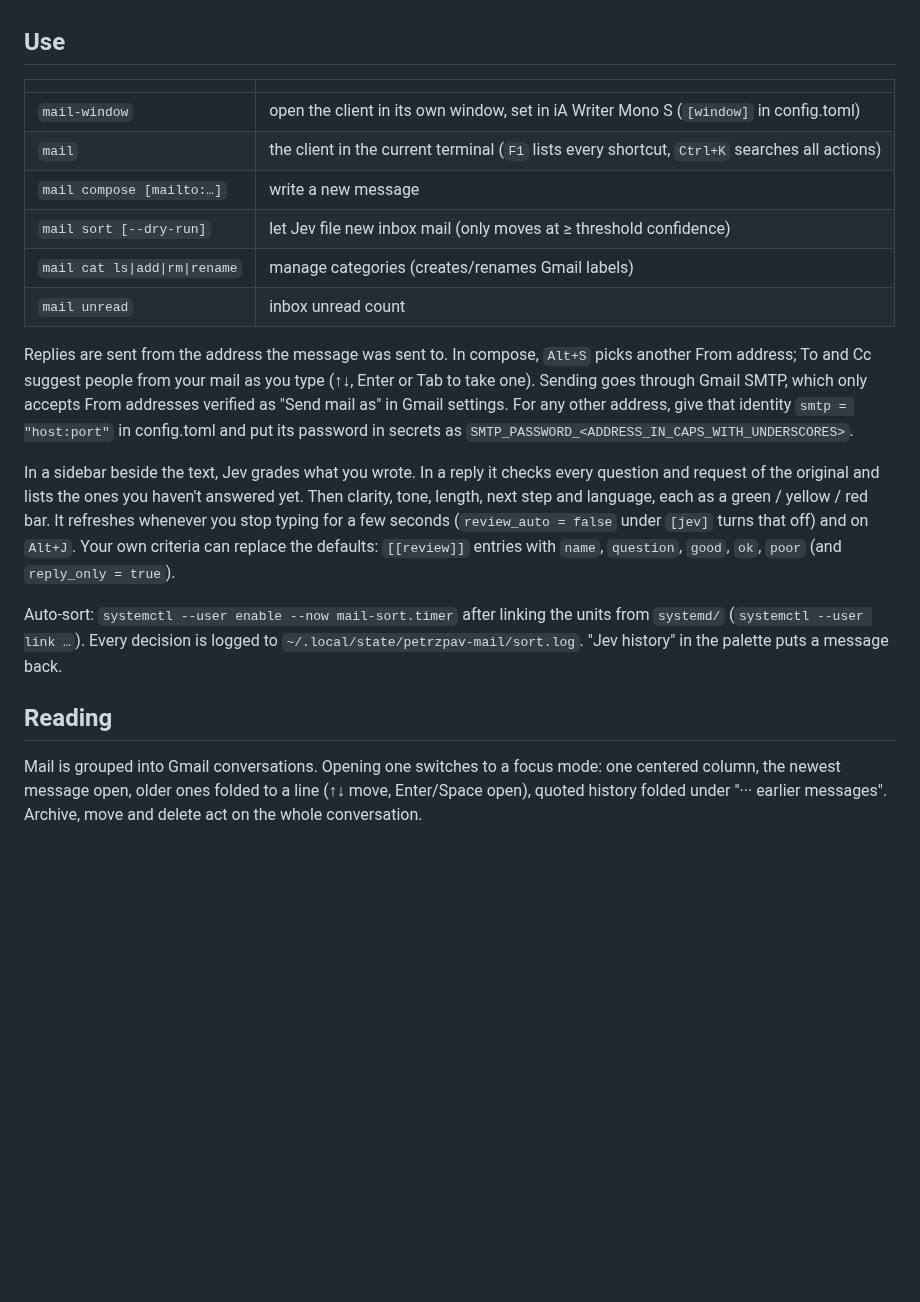
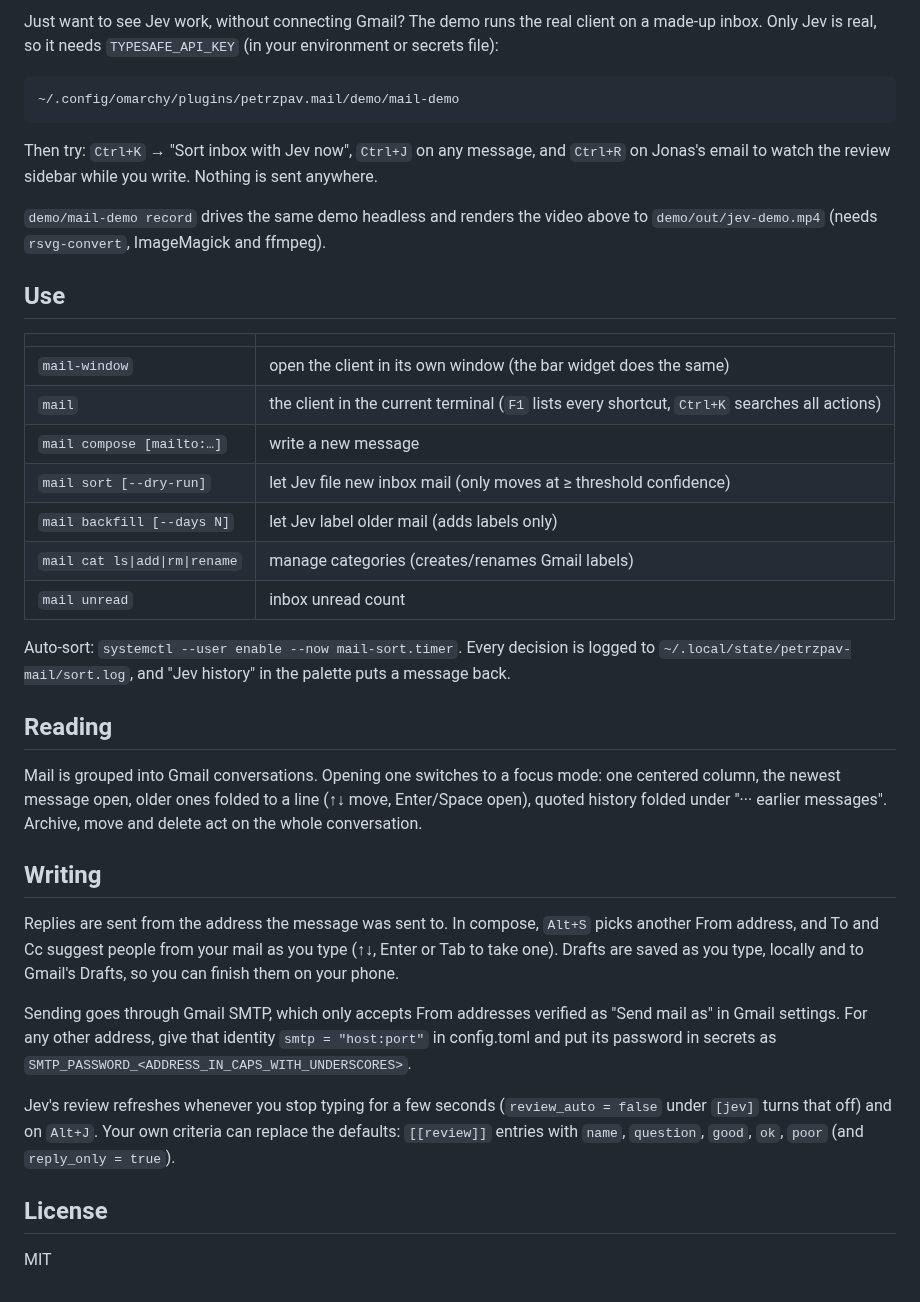
Before and after one commit to petrzpav/omarchy-mail, a Markdown page: README.md, the part around one of its changes. Drawn GitHub-style; blank space fills up the shorter version.

````diff
--- a/README.md
+++ b/README.md
@@ -17,34 +63,51 @@ Dependencies (Textual, httpx, html2text) are installed by `uv` on first run into
+Just want to see Jev work, without connecting Gmail? The demo runs the real client on a made-up
+inbox. Only Jev is real, so it needs `TYPESAFE_API_KEY` (in your environment or secrets file):
+
+```
+~/.config/omarchy/plugins/petrzpav.mail/demo/mail-demo
+```
+
+Then try: `Ctrl+K` → "Sort inbox with Jev now", `Ctrl+J` on any message, and `Ctrl+R` on
+Jonas's email to watch the review sidebar while you write. Nothing is sent anywhere.
+
+`demo/mail-demo record` drives the same demo headless and renders the video above to
+`demo/out/jev-demo.mp4` (needs `rsvg-convert`, ImageMagick and ffmpeg).
 
 ## Use
 
 | | |
 |---|---|
-| `mail-window` | open the client in its own window, set in iA Writer Mono S (`[window]` in config.toml) |
+| `mail-window` | open the client in its own window (the bar widget does the same) |
 | `mail` | the client in the current terminal (`F1` lists every shortcut, `Ctrl+K` searches all actions) |
 | `mail compose [mailto:…]` | write a new message |
 | `mail sort [--dry-run]` | let Jev file new inbox mail (only moves at ≥ threshold confidence) |
+| `mail backfill [--days N]` | let Jev label older mail (adds labels only) |
 | `mail cat ls\|add\|rm\|rename` | manage categories (creates/renames Gmail labels) |
 | `mail unread` | inbox unread count |
 
-Replies are sent from the address the message was sent to. In compose, `Alt+S` picks another From address;
-To and Cc suggest people from your mail as you type (↑↓, Enter or Tab to take one). Sending goes through Gmail SMTP,
-which only accepts From addresses verified as "Send mail as" in Gmail settings. For any other
-address, give that identity `smtp = "host:port"` in config.toml and put its password in secrets
-as `SMTP_PASSWORD_<ADDRESS_IN_CAPS_WITH_UNDERSCORES>`.
-
-In a sidebar beside the text, Jev grades what you wrote. In a reply it checks every question and
-request of the original and lists the ones you haven't answered yet. Then clarity, tone, length,
-next step and language, each as a green / yellow / red bar. It refreshes whenever you stop typing
-for a few seconds (`review_auto = false` under `[jev]` turns that off) and on `Alt+J`. Your own
-criteria can replace the defaults: `[[review]]` entries with `name`, `question`, `good`, `ok`,
-`poor` (and `reply_only = true`).
-
-Auto-sort: `systemctl --user enable --now mail-sort.timer` after linking the units from
-`systemd/` (`systemctl --user link …`). Every decision is logged to
-`~/.local/state/petrzpav-mail/sort.log`. "Jev history" in the palette puts a message back.
+Auto-sort: `systemctl --user enable --now mail-sort.timer`. Every decision is logged to
+`~/.local/state/petrzpav-mail/sort.log`, and "Jev history" in the palette puts a message back.
 
 ## Reading
 
 Mail is grouped into Gmail conversations. Opening one switches to a focus mode: one centered
 column, the newest message open, older ones folded to a line (↑↓ move, Enter/Space open), quoted
 history folded under "··· earlier messages". Archive, move and delete act on the whole conversation.
+
+## Writing
+
+Replies are sent from the address the message was sent to. In compose, `Alt+S` picks another
+From address, and To and Cc suggest people from your mail as you type (↑↓, Enter or Tab to take one).
+Drafts are saved as you type, locally and to Gmail's Drafts, so you can finish them on your phone.
+
+Sending goes through Gmail SMTP, which only accepts From addresses verified as "Send mail as" in
+Gmail settings. For any other address, give that identity `smtp = "host:port"` in config.toml and
+put its password in secrets as `SMTP_PASSWORD_<ADDRESS_IN_CAPS_WITH_UNDERSCORES>`.
+
+Jev's review refreshes whenever you stop typing for a few seconds (`review_auto = false` under
+`[jev]` turns that off) and on `Alt+J`. Your own criteria can replace the defaults: `[[review]]`
+entries with `name`, `question`, `good`, `ok`, `poor` (and `reply_only = true`).
+
+## License
+
+MIT
````
Also changed, not shown: other parts of README.md (+56 -10 lines), assets/labels.png (added), assets/review.png (added), 16 other files.
